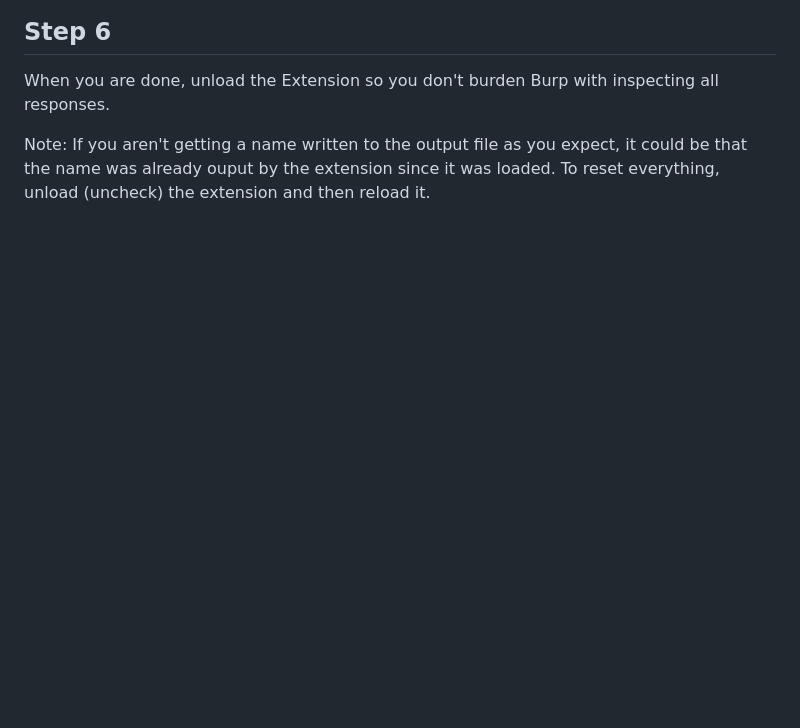
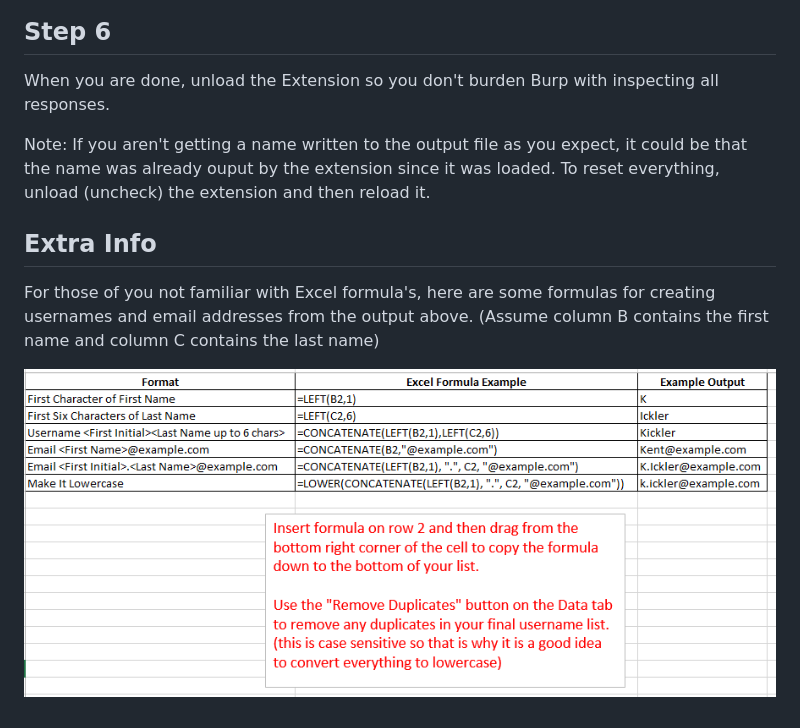
Before and after one commit to clr2of8/GatherContacts, a Markdown page: README.md, the part around one of its changes. Rendered like a GitHub page; pictures changed too: images/formulas.png (added); blank space fills up the shorter version.

Commit message:
example Excel formulas

```diff
--- a/README.md
+++ b/README.md
@@ -47,3 +48,9 @@ You can gather a large list of employee names quickly and easily with this metho
 When you are done, unload the Extension so you don't burden Burp with inspecting all responses.
 
 Note: If you aren't getting a name written to the output file as you expect, it could be that the name was already ouput by the extension since it was loaded. To reset everything, unload (uncheck) the extension and then reload it.
+
+## Extra Info
+
+For those of you not familiar with Excel formula's, here are some formulas for creating usernames and email addresses from the output above. (Assume column B contains the first name and column C contains the last name)
+
+![Data in Excel](https://github.com/clr2of8/GatherContacts/raw/master/images/formulas.png)
```
Also changed, not shown: other parts of README.md (+1 -0 lines).
